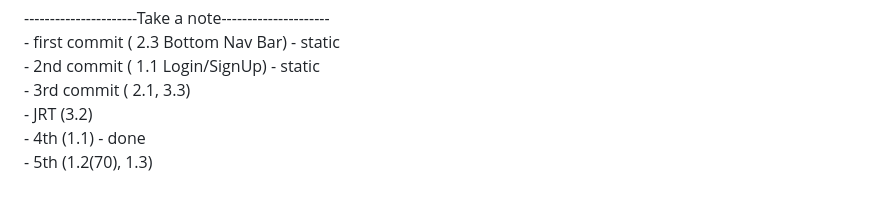
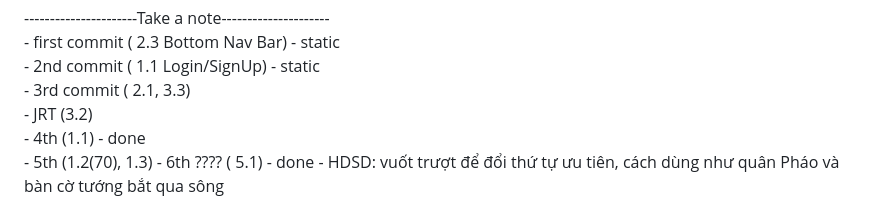
Before and after one commit to Levien211003/TestKTQBDailyPlan, a Markdown page: README.md, the part around the change. Rendered like a GitHub page.

```diff
--- a/README.md
+++ b/README.md
@@ -38,3 +38,4 @@ Yêu cầu kiểm tra kỹ thuật: Thực tập Mobile Developer<br>
 - JRT (3.2) <br>
 - 4th (1.1) - done <br>
 - 5th (1.2(70), 1.3)
+- 6th ???? ( 5.1) - done - HDSD: vuốt trượt để đổi thứ tự ưu tiên, cách dùng như quân Pháo và bàn cờ tướng bắt qua sông
```
